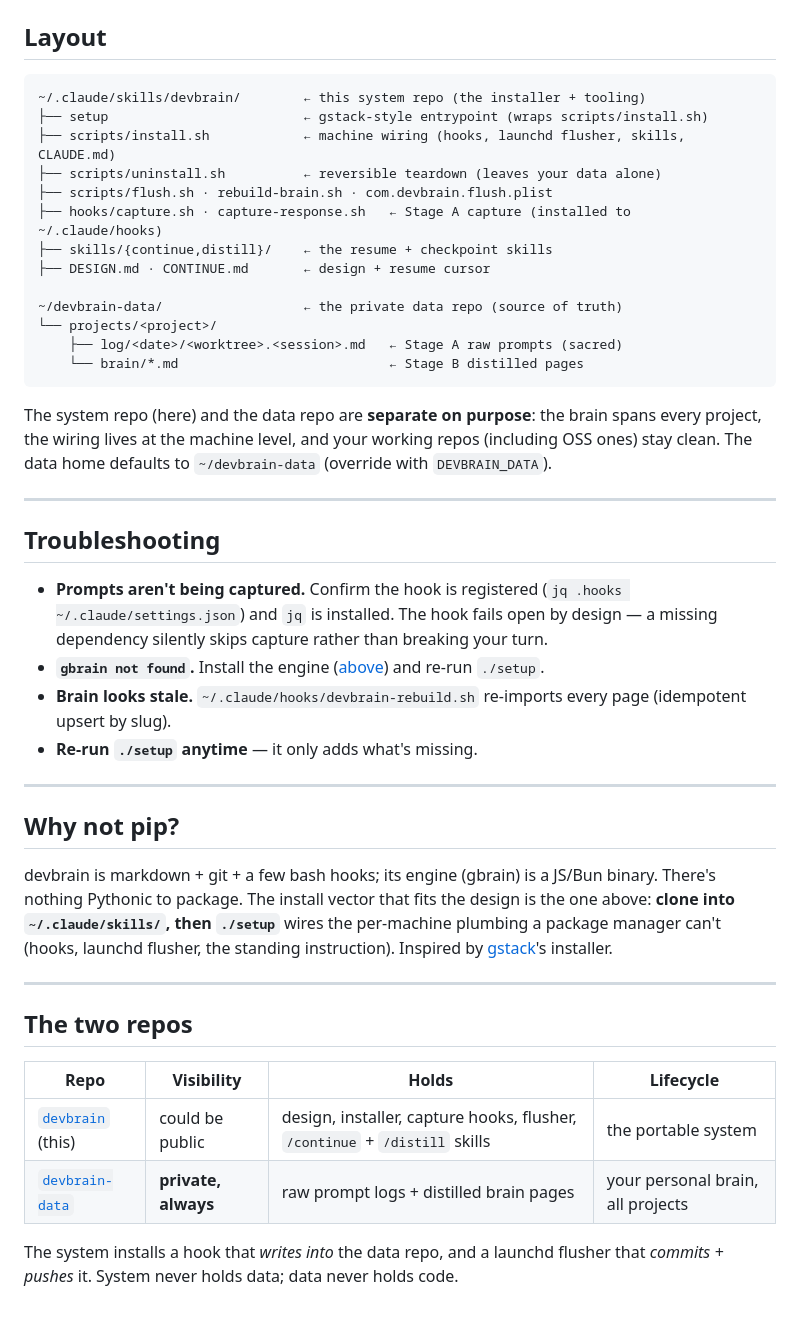
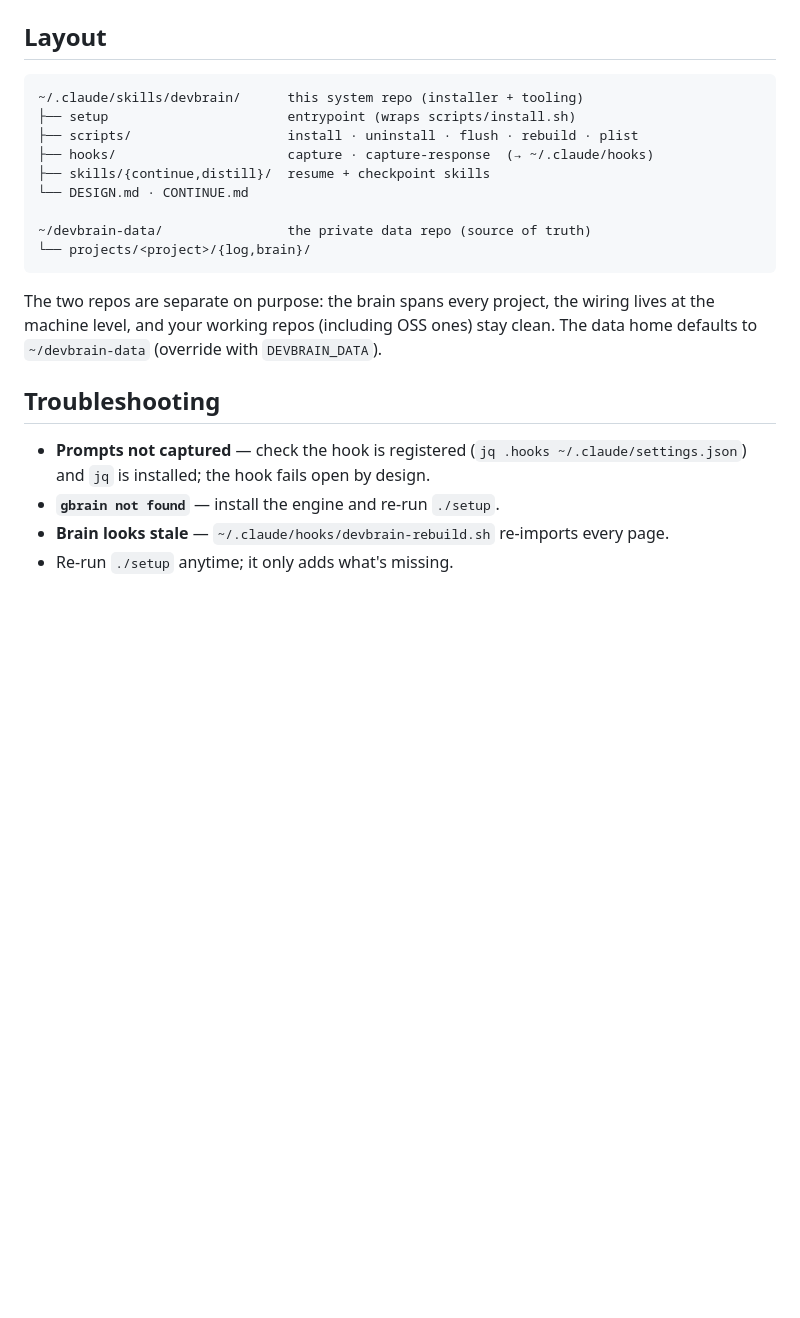
Before and after one commit to TheWeiHu/devbrain, a Markdown page: README.md, the part around one of its changes. Drawn GitHub-style; blank space fills up the shorter version.

````diff
--- a/README.md
+++ b/README.md
@@ -172,59 +84,26 @@ gbrain embed --stale
 ## Layout
 
 ```
-~/.claude/skills/devbrain/        ← this system repo (the installer + tooling)
-├── setup                         ← gstack-style entrypoint (wraps scripts/install.sh)
-├── scripts/install.sh            ← machine wiring (hooks, launchd flusher, skills, CLAUDE.md)
-├── scripts/uninstall.sh          ← reversible teardown (leaves your data alone)
-├── scripts/flush.sh · rebuild-brain.sh · com.devbrain.flush.plist
-├── hooks/capture.sh · capture-response.sh   ← Stage A capture (installed to ~/.claude/hooks)
-├── skills/{continue,distill}/    ← the resume + checkpoint skills
-├── DESIGN.md · CONTINUE.md       ← design + resume cursor
+~/.claude/skills/devbrain/      this system repo (installer + tooling)
+├── setup                       entrypoint (wraps scripts/install.sh)
+├── scripts/                    install · uninstall · flush · rebuild · plist
+├── hooks/                      capture · capture-response  (→ ~/.claude/hooks)
+├── skills/{continue,distill}/  resume + checkpoint skills
+└── DESIGN.md · CONTINUE.md
 
-~/devbrain-data/                  ← the private data repo (source of truth)
-└── projects/<project>/
-    ├── log/<date>/<worktree>.<session>.md   ← Stage A raw prompts (sacred)
-    └── brain/*.md                           ← Stage B distilled pages
+~/devbrain-data/                the private data repo (source of truth)
+└── projects/<project>/{log,brain}/
 ```
 
-The system repo (here) and the data repo are **separate on purpose**: the brain
-spans every project, the wiring lives at the machine level, and your working repos
-(including OSS ones) stay clean. The data home defaults to `~/devbrain-data`
-(override with `DEVBRAIN_DATA`).
-
----
+The two repos are separate on purpose: the brain spans every project, the wiring
+lives at the machine level, and your working repos (including OSS ones) stay clean.
+The data home defaults to `~/devbrain-data` (override with `DEVBRAIN_DATA`).
 
 ## Troubleshooting
 
-- **Prompts aren't being captured.** Confirm the hook is registered
-  (`jq .hooks ~/.claude/settings.json`) and `jq` is installed. The hook fails open
-  by design — a missing dependency silently skips capture rather than breaking
-  your turn.
-- **`gbrain not found`.** Install the engine ([above](#the-gbrain-engine)) and
-  re-run `./setup`.
-- **Brain looks stale.** `~/.claude/hooks/devbrain-rebuild.sh` re-imports every
-  page (idempotent upsert by slug).
-- **Re-run `./setup` anytime** — it only adds what's missing.
-
----
-
-## Why not pip?
-
-devbrain is markdown + git + a few bash hooks; its engine (gbrain) is a JS/Bun
-binary. There's nothing Pythonic to package. The install vector that fits the
-design is the one above: **clone into `~/.claude/skills/`, then `./setup`** wires
-the per-machine plumbing a package manager can't (hooks, launchd flusher, the
-standing instruction). Inspired by [gstack](https://github.com/garrytan/gstack)'s
-installer.
-
----
-
-## The two repos
-
-| Repo | Visibility | Holds | Lifecycle |
-|------|-----------|-------|-----------|
-| [`devbrain`](https://github.com/TheWeiHu/devbrain) (this) | could be public | design, installer, capture hooks, flusher, `/continue` + `/distill` skills | the portable system |
-| [`devbrain-data`](https://github.com/TheWeiHu/devbrain-data) | **private, always** | raw prompt logs + distilled brain pages | your personal brain, all projects |
-
-The system installs a hook that *writes into* the data repo, and a launchd flusher
-that *commits + pushes* it. System never holds data; data never holds code.
+- **Prompts not captured** — check the hook is registered
+  (`jq .hooks ~/.claude/settings.json`) and `jq` is installed; the hook fails open
+  by design.
+- **`gbrain not found`** — install the engine and re-run `./setup`.
+- **Brain looks stale** — `~/.claude/hooks/devbrain-rebuild.sh` re-imports every page.
+- Re-run `./setup` anytime; it only adds what's missing.
````
Also changed, not shown: other parts of README.md (+46 -134 lines).
